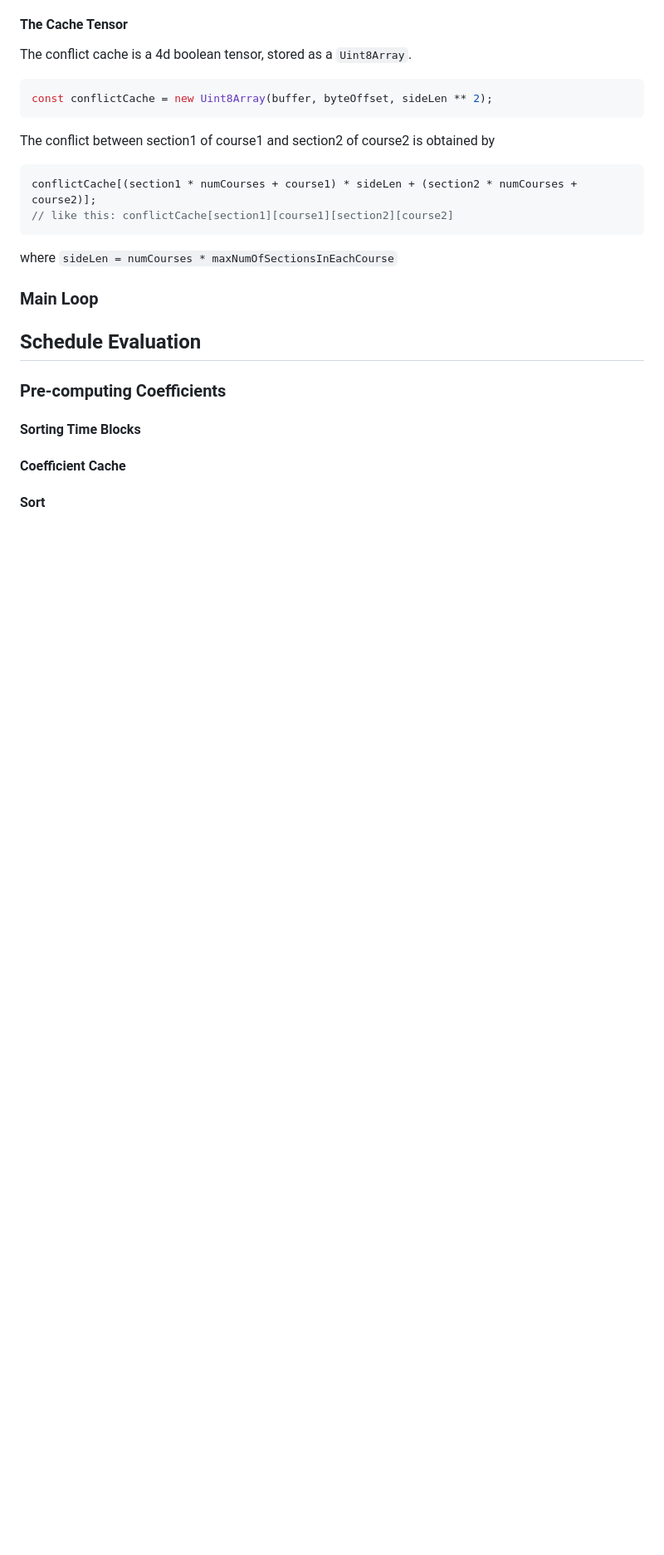
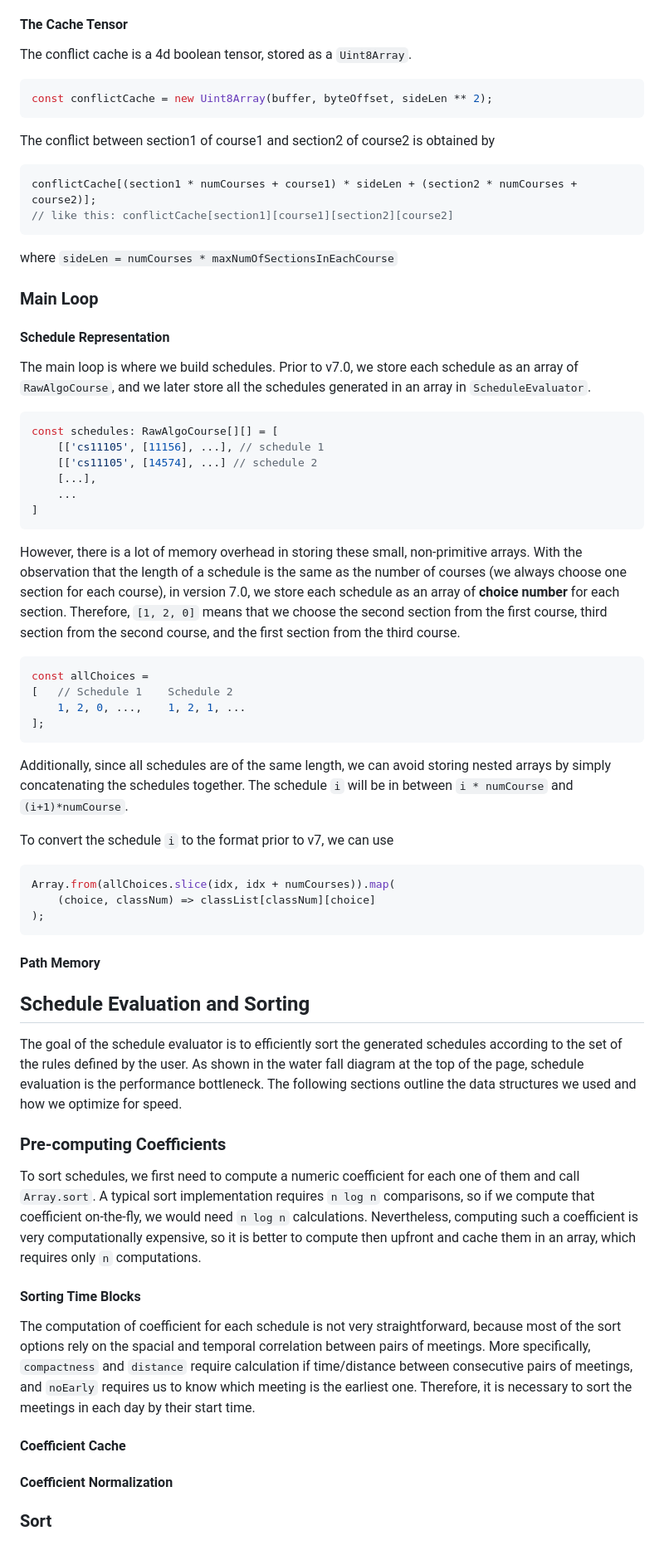
Before and after one commit to awesome-schedule/plannable, a Markdown page: docs/generator/README.md, the part around the change printed below. Shown: that part at 83% size. GitHub-like rendering; blank space fills up the shorter version.

````diff
--- a/docs/generator/README.md
+++ b/docs/generator/README.md
@@ -93,12 +94,55 @@ where `sideLen = numCourses * maxNumOfSectionsInEachCourse`
 
 ### Main Loop
 
-## Schedule Evaluation
+#### Schedule Representation
+
+The main loop is where we build schedules. Prior to v7.0, we store each schedule as an array of `RawAlgoCourse`, and we later store all the schedules generated in an array in `ScheduleEvaluator`.
+
+```ts
+const schedules: RawAlgoCourse[][] = [
+    [['cs11105', [11156], ...], // schedule 1
+    [['cs11105', [14574], ...] // schedule 2
+    [...],
+    ...
+]
+```
+
+However, there is a lot of memory overhead in storing these small, non-primitive arrays. With the observation that the length of a schedule is the same as the number of courses (we always choose one section for each course), in version 7.0, we store each schedule as an array of **choice number** for each section. Therefore, `[1, 2, 0]` means that we choose the second section from the first course, third section from the second course, and the first section from the third course.
+
+```ts
+const allChoices =
+[   // Schedule 1    Schedule 2
+    1, 2, 0, ...,    1, 2, 1, ...
+];
+```
+
+Additionally, since all schedules are of the same length, we can avoid storing nested arrays by simply concatenating the schedules together. The schedule `i` will be in between `i * numCourse` and `(i+1)*numCourse`.
+
+To convert the schedule `i` to the format prior to v7, we can use
+
+```ts
+Array.from(allChoices.slice(idx, idx + numCourses)).map(
+    (choice, classNum) => classList[classNum][choice]
+);
+```
+
+#### Path Memory
+
+## Schedule Evaluation and Sorting
+
+The goal of the schedule evaluator is to efficiently sort the generated schedules
+according to the set of the rules defined by the user. As shown in the water fall diagram at the top of the page, schedule evaluation is the performance bottleneck. The following sections outline the data structures we used and how we optimize for speed.
 
 ### Pre-computing Coefficients
 
+To sort schedules, we first need to compute a numeric coefficient for each one of them and call `Array.sort`. A typical sort implementation requires `n log n` comparisons, so if we compute that coefficient on-the-fly, we would need `n log n` calculations. Nevertheless, computing such a coefficient is very computationally expensive, so it is better to compute then upfront and cache them in an array, which requires only `n` computations.
+
 #### Sorting Time Blocks
+
+The computation of coefficient for each schedule is not very straightforward, because most of the sort options rely on the spacial and temporal correlation between pairs of meetings. More specifically, `compactness` and `distance` require calculation if time/distance between consecutive pairs of meetings, and `noEarly` requires us to know which meeting is the earliest one. Therefore, it is necessary to sort the meetings in each day by their start time.
 
 #### Coefficient Cache
 
-#### Sort
+#### Coefficient Normalization
+
+### Sort
````
Also changed, not shown: other parts of docs/generator/README.md (+13 -12 lines), docs/generator/time_waterfall.png (added), 5 other files.
